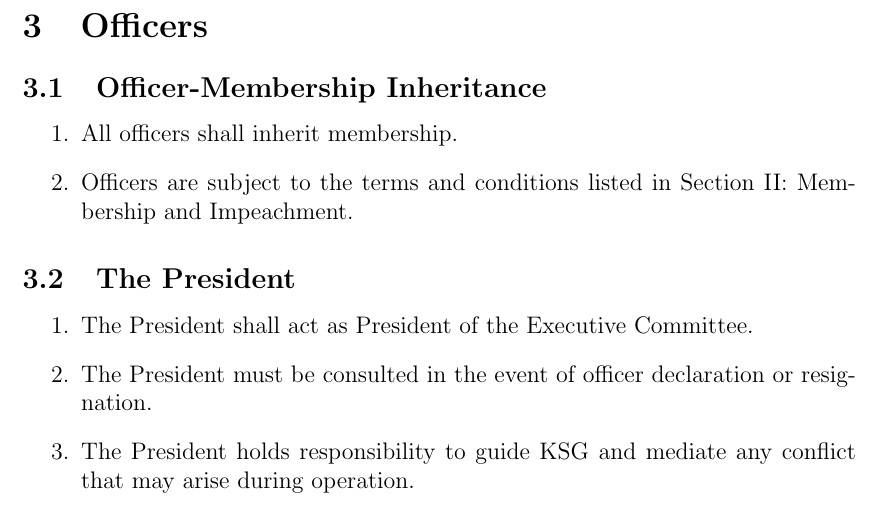
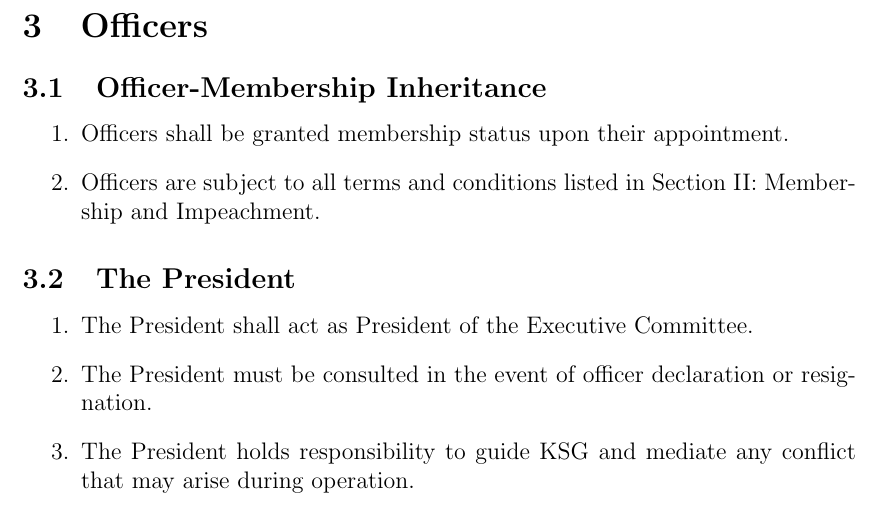
Before and after one commit to UMN-Kernel-Object/constitution, a LaTeX document (constitution.tex): part of page 3 of 7, cut so that both start at the same text. Compiled offline with pdfLaTeX.

Commit message:
Reword Section 3.1 to be less ambiguous

```diff
--- a/constitution.tex
+++ b/constitution.tex
@@ -102,8 +102,8 @@
 
 \subsection{Officer-Membership Inheritance}
 \begin{enumerate}
-    \item All officers shall inherit membership.
-    \item Officers are subject to the terms and conditions listed in Section II:
+    \item Officers shall be granted membership status upon their appointment.
+    \item Officers are subject to all terms and conditions listed in Section II:
           Membership and Impeachment.
 \end{enumerate}
 
```
